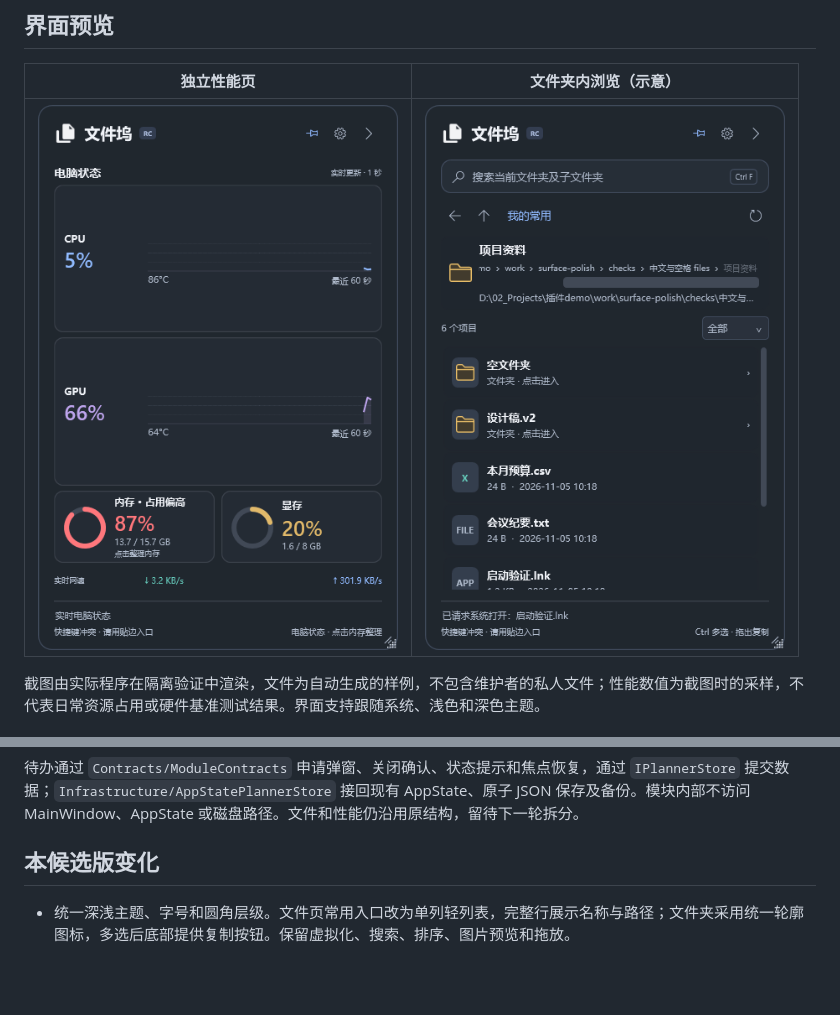
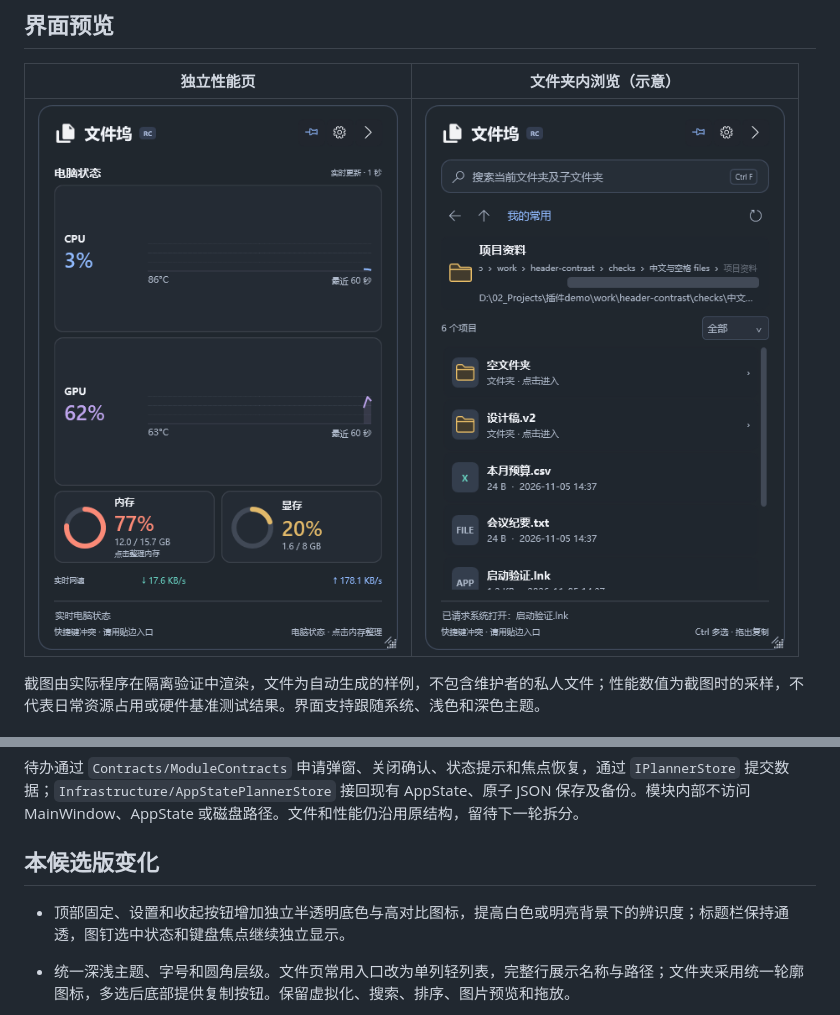
Before and after one commit to dream-shan/file-dock, a Markdown page: README.md, 2 parts joined by grey strips. GitHub-like rendering; pictures changed too: docs/images/folder-browser.png, docs/images/home-dark.png; blank space fills up the shorter version.

```diff
--- a/README.md
+++ b/README.md
@@ -129,6 +129,8 @@ sc.exe delete FileDockTemperature
 
 ## 本候选版变化
 
+- 顶部固定、设置和收起按钮增加独立半透明底色与高对比图标，提高白色或明亮背景下的辨识度；标题栏保持通透，图钉选中状态和键盘焦点继续独立显示。
+
 - 统一深浅主题、字号和圆角层级。文件页常用入口改为单列轻列表，完整行展示名称与路径；文件夹采用统一轮廓图标，多选后底部提供复制按钮。保留虚拟化、搜索、排序、图片预览和拖放。
 - 性能页采用 CPU/GPU 横向趋势区与并排内存圆环，最小窗口仍可查看容量和网速；待办页统一清单排版与底部添加入口，编辑表单保留紧凑布局。
 
```
Also changed, not shown: 4 other files.
